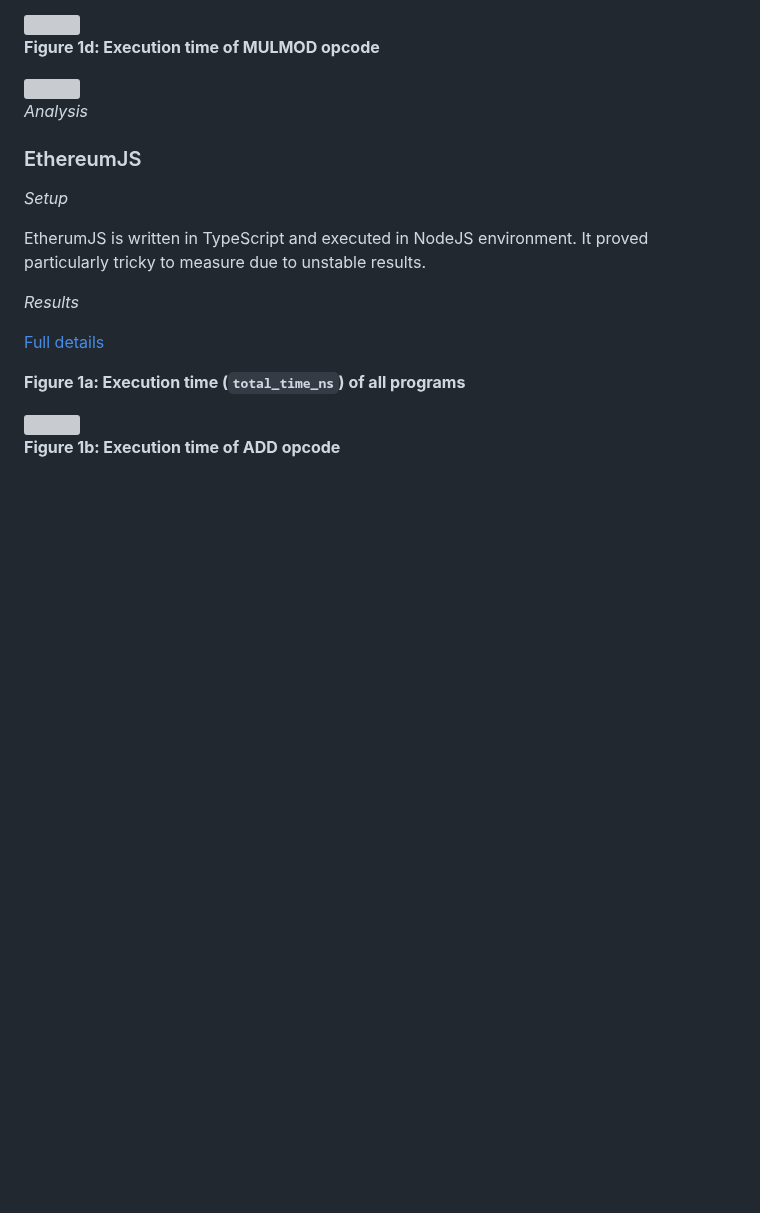
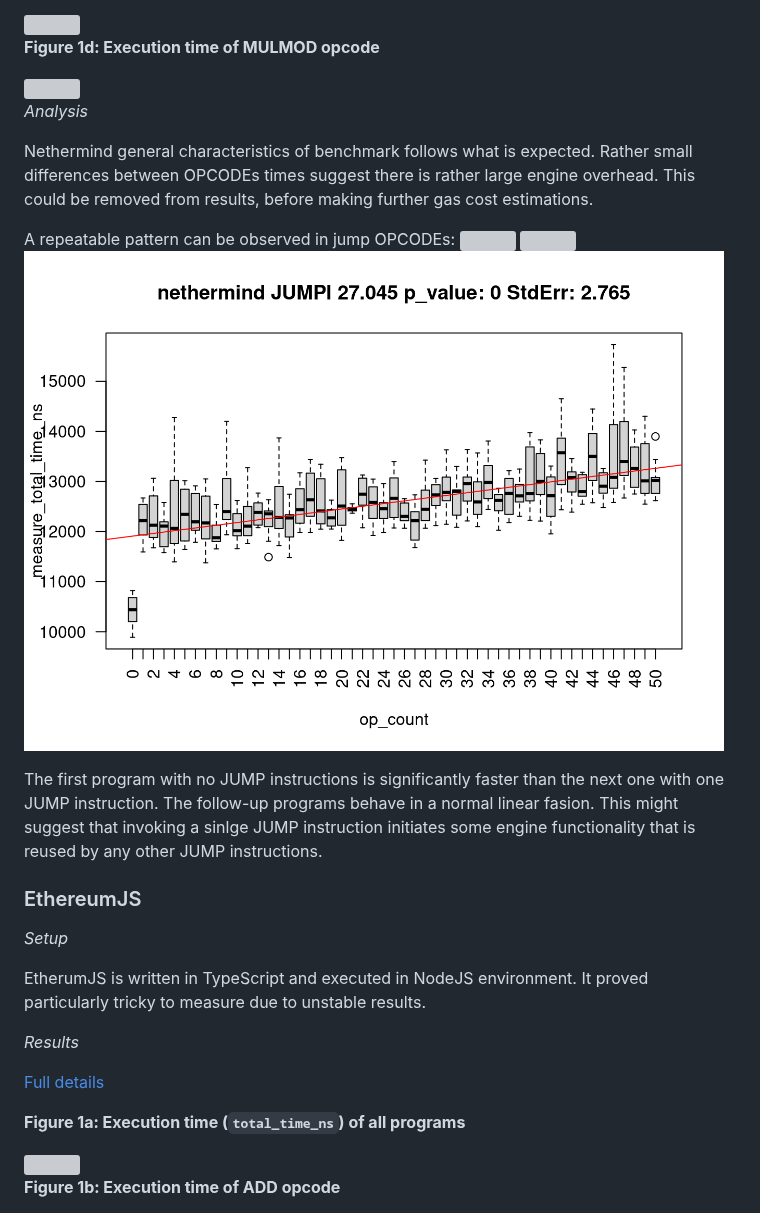
Before and after one commit to imapp-pl/gas-cost-estimator, a Markdown page: docs/report_stage_iii.md, the part around one of its changes. GitHub-like rendering; blank space fills up the shorter version; grey boxes are pictures that could not be loaded.

```diff
--- a/docs/report_stage_iii.md
+++ b/docs/report_stage_iii.md
@@ -70,6 +95,17 @@ For benchmarking strategy we followed existing approach in the project with the
 <img src="./report_stage_iii_assets/nethermind_marginal_mulmod.png" width="700"/>
 
 *Analysis*
+
+Nethermind general characteristics of benchmark follows what is expected. Rather small differences between OPCODEs times suggest there is rather large engine overhead. This could be removed from results, before making further gas cost estimations.
+
+A repeatable pattern can be observed in jump OPCODEs:
+<img src="./report_stage_iii_assets/nethermind_marginal_odd_jump.png" width="700"/>
+<img src="./report_stage_iii_assets/nethermind_marginal_odd_jumpdest.png" width="700"/>
+<img src="./report_stage_iii_assets/nethermind_marginal_odd_jumpi.png" width="700"/>
+
+The first program with no JUMP instructions is significantly faster than the next one with one JUMP instruction. The follow-up programs behave in a normal linear fasion.
+This might suggest that invoking a sinlge JUMP instruction initiates some engine functionality that is reused by any other JUMP instructions.
+
 
 ### EthereumJS
 
```
Also changed, not shown: other parts of docs/report_stage_iii.md (+30 -5 lines).
